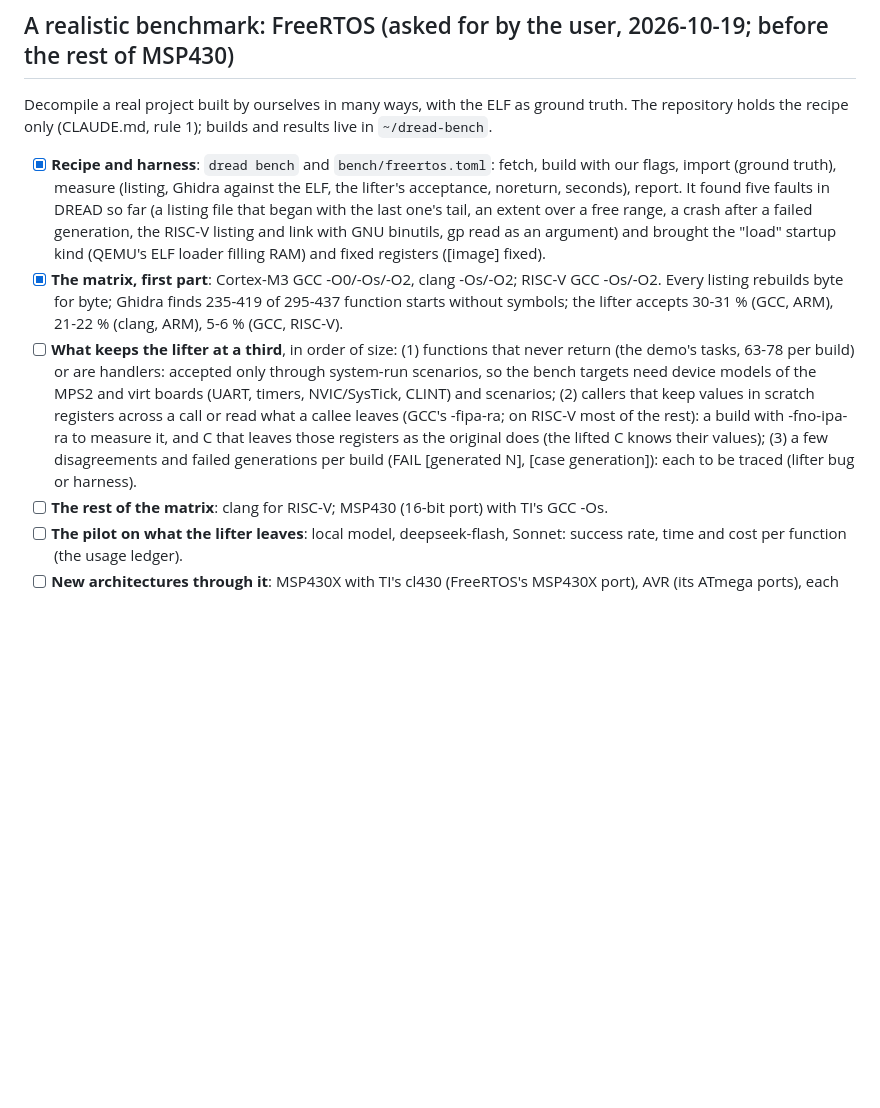
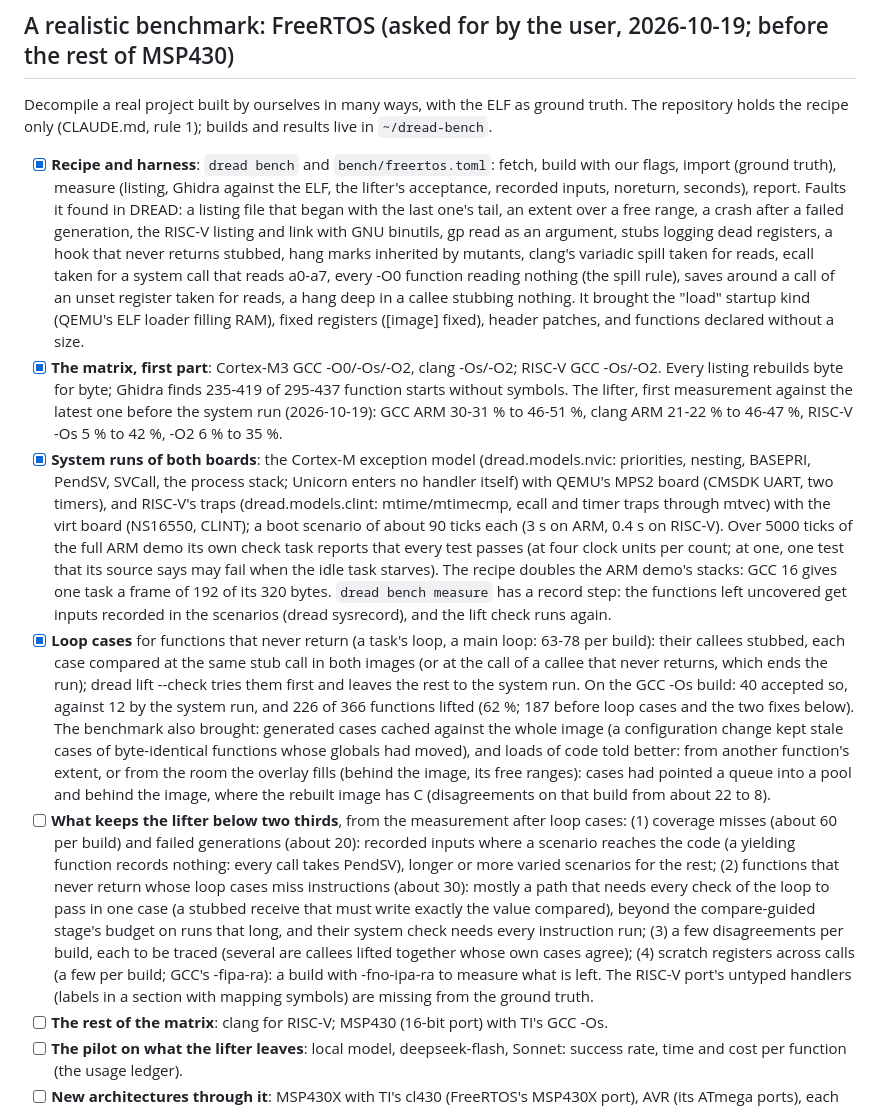
Before and after one commit to dwzg/dread, a Markdown page: docs/todo.md, the part around the change. GitHub-like rendering; blank space fills up the shorter version.

Commit message:
todo: the benchmark's state (system runs of both boards, record step, loop cases, 62 % on GCC -Os)
Co-Authored-By: Claude Opus 5.5 <noreply@anthropic.com>
Claude-Session: https://claude.ai/code/session_019fMd8UBkSBhr2DMaxJZhqr

```diff
--- a/docs/todo.md
+++ b/docs/todo.md
@@ -303,22 +303,49 @@ Decompile a real project built by ourselves in many ways, with the ELF as ground
 repository holds the recipe only (CLAUDE.md, rule 1); builds and results live in `~/dread-bench`.
 
 - [x] **Recipe and harness**: `dread bench` and `bench/freertos.toml`: fetch, build with our flags,
-  import (ground truth), measure (listing, Ghidra against the ELF, the lifter's acceptance, noreturn,
-  seconds), report. It found five faults in DREAD so far (a listing file that began with the last
-  one's tail, an extent over a free range, a crash after a failed generation, the RISC-V listing and
-  link with GNU binutils, gp read as an argument) and brought the "load" startup kind (QEMU's ELF
-  loader filling RAM) and fixed registers ([image] fixed).
+  import (ground truth), measure (listing, Ghidra against the ELF, the lifter's acceptance, recorded
+  inputs, noreturn, seconds), report. Faults it found in DREAD: a listing file that began with the
+  last one's tail, an extent over a free range, a crash after a failed generation, the RISC-V
+  listing and link with GNU binutils, gp read as an argument, stubs logging dead registers, a hook
+  that never returns stubbed, hang marks inherited by mutants, clang's variadic spill taken for
+  reads, ecall taken for a system call that reads a0-a7, every -O0 function reading nothing (the
+  spill rule), saves around a call of an unset register taken for reads, a hang deep in a callee
+  stubbing nothing. It brought the "load" startup kind (QEMU's ELF loader filling RAM), fixed
+  registers ([image] fixed), header patches, and functions declared without a size.
 - [x] **The matrix, first part**: Cortex-M3 GCC -O0/-Os/-O2, clang -Os/-O2; RISC-V GCC -Os/-O2. Every
-  listing rebuilds byte for byte; Ghidra finds 235-419 of 295-437 function starts without symbols;
-  the lifter accepts 30-31 % (GCC, ARM), 21-22 % (clang, ARM), 5-6 % (GCC, RISC-V).
-- [ ] **What keeps the lifter at a third**, in order of size: (1) functions that never return (the
-  demo's tasks, 63-78 per build) or are handlers: accepted only through system-run scenarios, so the
-  bench targets need device models of the MPS2 and virt boards (UART, timers, NVIC/SysTick, CLINT)
-  and scenarios; (2) callers that keep values in scratch registers across a call or read what a
-  callee leaves (GCC's -fipa-ra; on RISC-V most of the rest): a build with -fno-ipa-ra to measure
-  it, and C that leaves those registers as the original does (the lifted C knows their values);
-  (3) a few disagreements and failed generations per build (FAIL [generated N], [case generation]):
-  each to be traced (lifter bug or harness).
+  listing rebuilds byte for byte; Ghidra finds 235-419 of 295-437 function starts without symbols.
+  The lifter, first measurement against the latest one before the system run (2026-10-19): GCC ARM
+  30-31 % to 46-51 %, clang ARM 21-22 % to 46-47 %, RISC-V -Os 5 % to 42 %, -O2 6 % to 35 %.
+- [x] **System runs of both boards**: the Cortex-M exception model (dread.models.nvic: priorities,
+  nesting, BASEPRI, PendSV, SVCall, the process stack; Unicorn enters no handler itself) with QEMU's
+  MPS2 board (CMSDK UART, two timers), and RISC-V's traps (dread.models.clint: mtime/mtimecmp, ecall
+  and timer traps through mtvec) with the virt board (NS16550, CLINT); a boot scenario of about 90
+  ticks each (3 s on ARM, 0.4 s on RISC-V). Over 5000 ticks of the full ARM demo its own check task
+  reports that every test passes (at four clock units per count; at one, one test that its source
+  says may fail when the idle task starves). The recipe doubles the ARM demo's stacks: GCC 16 gives
+  one task a frame of 192 of its 320 bytes. `dread bench measure` has a record step: the functions
+  left uncovered get inputs recorded in the scenarios (dread sysrecord), and the lift check runs again.
+- [x] **Loop cases** for functions that never return (a task's loop, a main loop: 63-78 per build):
+  their callees stubbed, each case compared at the same stub call in both images (or at the call of
+  a callee that never returns, which ends the run); dread lift --check tries them first and leaves
+  the rest to the system run. On the GCC -Os build: 40 accepted so, against 12 by the system run,
+  and 226 of 366 functions lifted (62 %; 187 before loop cases and the two fixes below). The
+  benchmark also brought: generated cases cached against the whole image (a configuration change
+  kept stale cases of byte-identical functions whose globals had moved), and loads of code told
+  better: from another function's extent, or from the room the overlay fills (behind the image, its
+  free ranges): cases had pointed a queue into a pool and behind the image, where the rebuilt image
+  has C (disagreements on that build from about 22 to 8).
+- [ ] **What keeps the lifter below two thirds**, from the measurement after loop cases: (1) coverage
+  misses (about 60 per build) and failed generations (about 20): recorded inputs where a scenario
+  reaches the code (a yielding function records nothing: every call takes PendSV), longer or more
+  varied scenarios for the rest; (2) functions that never return whose loop cases miss instructions
+  (about 30): mostly a path that needs every check of the loop to pass in one case (a stubbed receive
+  that must write exactly the value compared), beyond the compare-guided stage's budget on runs that
+  long, and their system check needs every instruction run; (3) a few disagreements per build,
+  each to be traced (several are callees lifted together whose own cases agree); (4) scratch
+  registers across calls (a few per build; GCC's -fipa-ra): a build with -fno-ipa-ra to measure what
+  is left. The RISC-V port's untyped handlers (labels in a section with mapping symbols) are missing
+  from the ground truth.
 - [ ] **The rest of the matrix**: clang for RISC-V; MSP430 (16-bit port) with TI's GCC -Os.
 - [ ] **The pilot on what the lifter leaves**: local model, deepseek-flash, Sonnet: success rate, time
   and cost per function (the usage ledger).
```
